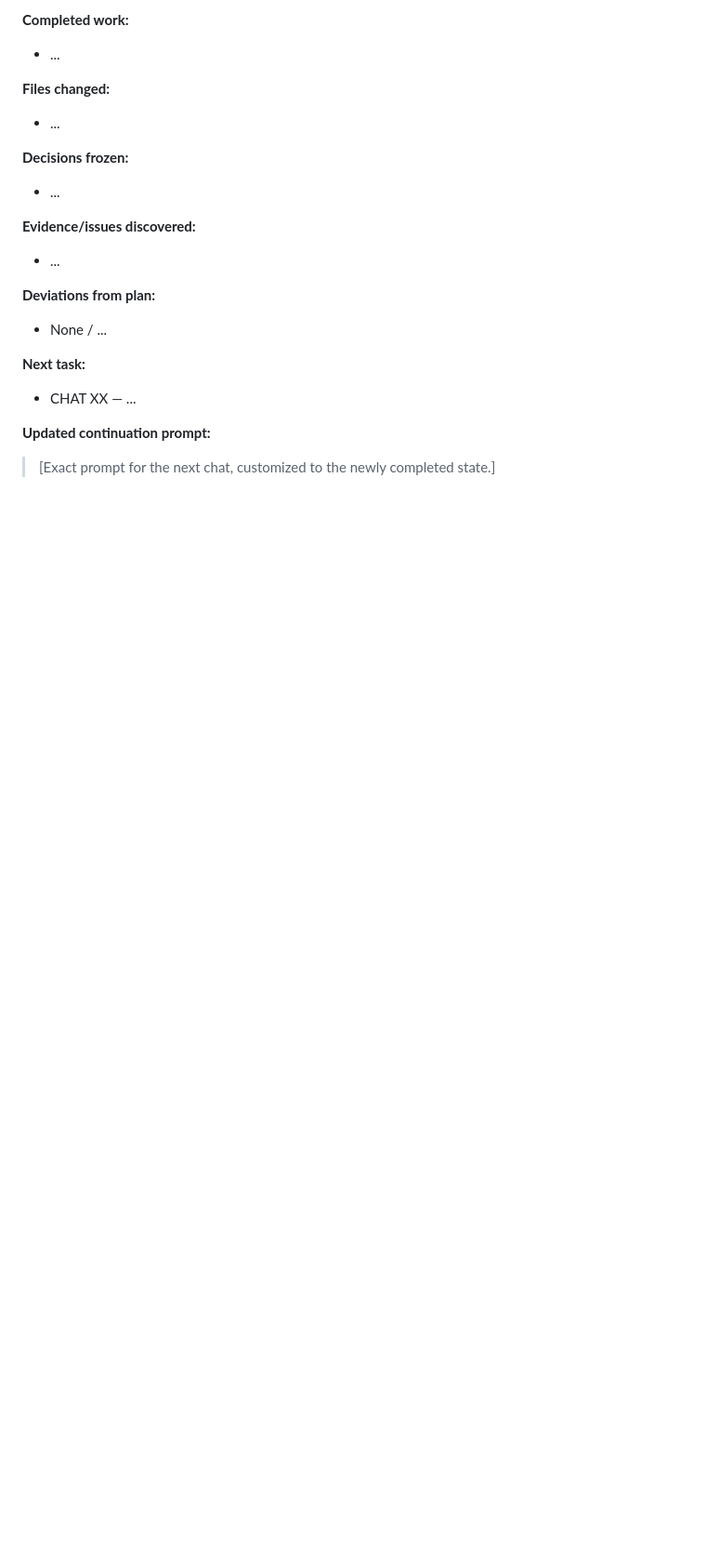
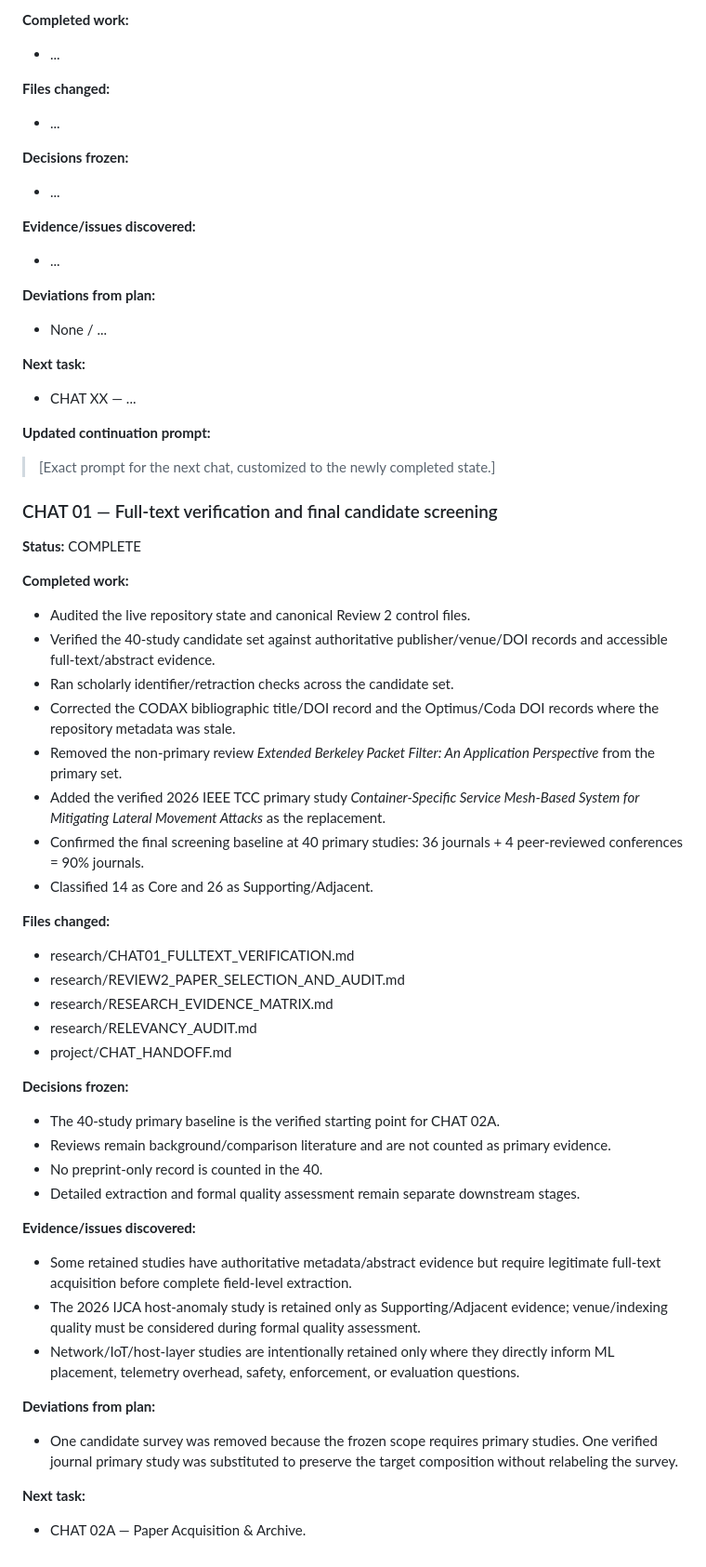
Before and after one commit to SujitSaiY2007/Computer-Networks-Case-Study-, a Markdown page: project/CHAT_HANDOFF.md, the part around one of its changes. Shown at 93% size. Rendered like a GitHub page; blank space fills up the shorter version.

Commit message:
Complete CHAT 01 and hand off to paper acquisition

```diff
--- a/project/CHAT_HANDOFF.md
+++ b/project/CHAT_HANDOFF.md
@@ -170,3 +171,41 @@ Copy this structure into the completion log when closing a chat:
 
 **Updated continuation prompt:**
 > [Exact prompt for the next chat, customized to the newly completed state.]
+
+
+### CHAT 01 — Full-text verification and final candidate screening
+**Status:** COMPLETE
+
+**Completed work:**
+- Audited the live repository state and canonical Review 2 control files.
+- Verified the 40-study candidate set against authoritative publisher/venue/DOI records and accessible full-text/abstract evidence.
+- Ran scholarly identifier/retraction checks across the candidate set.
+- Corrected the CODAX bibliographic title/DOI record and the Optimus/Coda DOI records where the repository metadata was stale.
+- Removed the non-primary review *Extended Berkeley Packet Filter: An Application Perspective* from the primary set.
+- Added the verified 2026 IEEE TCC primary study *Container-Specific Service Mesh-Based System for Mitigating Lateral Movement Attacks* as the replacement.
+- Confirmed the final screening baseline at 40 primary studies: 36 journals + 4 peer-reviewed conferences = 90% journals.
+- Classified 14 as Core and 26 as Supporting/Adjacent.
+
+**Files changed:**
+- research/CHAT01_FULLTEXT_VERIFICATION.md
+- research/REVIEW2_PAPER_SELECTION_AND_AUDIT.md
+- research/RESEARCH_EVIDENCE_MATRIX.md
+- research/RELEVANCY_AUDIT.md
+- project/CHAT_HANDOFF.md
+
+**Decisions frozen:**
+- The 40-study primary baseline is the verified starting point for CHAT 02A.
+- Reviews remain background/comparison literature and are not counted as primary evidence.
+- No preprint-only record is counted in the 40.
+- Detailed extraction and formal quality assessment remain separate downstream stages.
+
+**Evidence/issues discovered:**
+- Some retained studies have authoritative metadata/abstract evidence but require legitimate full-text acquisition before complete field-level extraction.
+- The 2026 IJCA host-anomaly study is retained only as Supporting/Adjacent evidence; venue/indexing quality must be considered during formal quality assessment.
+- Network/IoT/host-layer studies are intentionally retained only where they directly inform ML placement, telemetry overhead, safety, enforcement, or evaluation questions.
+
+**Deviations from plan:**
+- One candidate survey was removed because the frozen scope requires primary studies. One verified journal primary study was substituted to preserve the target composition without relabeling the survey.
+
+**Next task:**
+- CHAT 02A — Paper Acquisition & Archive.
```
Also changed, not shown: other parts of project/CHAT_HANDOFF.md (+12 -11 lines).
